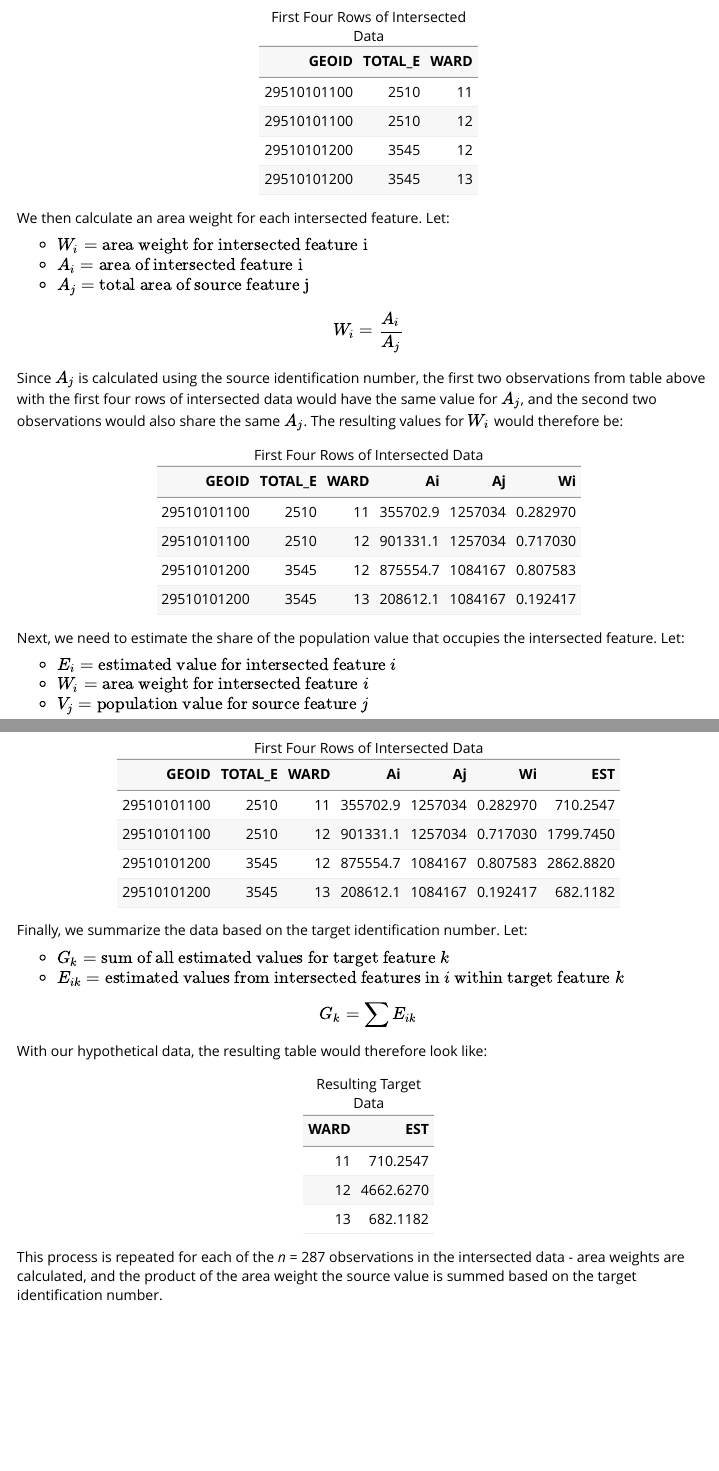
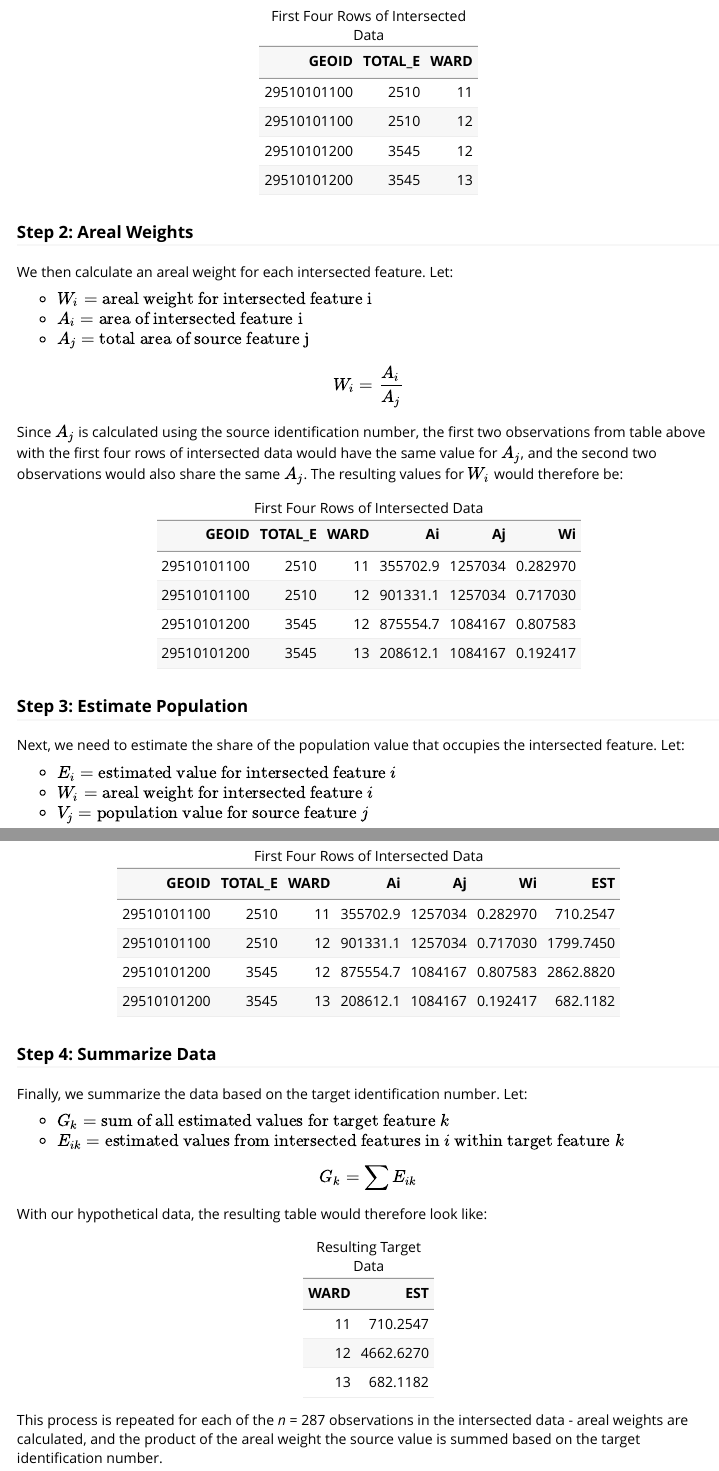
Before and after one commit to chris-prener/areal, an R Markdown document (vignettes/areal-weighted-interpolation.Rmd): the page in a window 1100 px wide, from 1390 px down before the commit and from 1450 px down after it, so that both start at the same text, and a second part further down, joined at a grey line. Rendered offline with R 4.5, knitr and Pandoc, with nearby package versions; some code elsewhere in the file could not run offline.

Commit message:
additional organization for aw article

````diff
--- a/vignettes/areal-weighted-interpolation.Rmd
+++ b/vignettes/areal-weighted-interpolation.Rmd
@@ -80,9 +82,11 @@ as_tibble(
   knitr::kable(caption = "First Four Rows of Intersected Data")
 ```
 
-We then calculate an area weight for each intersected feature. Let:
+### Step 2: Areal Weights
 
-* ${W}_{i} = \textrm{area weight for intersected feature i}$
+We then calculate an areal weight for each intersected feature. Let:
+
+* ${W}_{i} = \textrm{areal weight for intersected feature i}$
 * ${A}_{i} = \textrm{area of intersected feature i}$
 * ${A}_{j} = \textrm{total area of source feature j}$
 
@@ -104,10 +108,12 @@ as_tibble(
   knitr::kable(caption = "First Four Rows of Intersected Data")
 ```
 
+### Step 3: Estimate Population
+
 Next, we need to estimate the share of the population value that occupies the intersected feature. Let:
 
 * ${E}_{i} = \textrm{estimated value for intersected feature } i$
-* ${W}_{i} = \textrm{area weight for intersected feature } i$
+* ${W}_{i} = \textrm{areal weight for intersected feature } i$
 * ${V}_{j} = \textrm{population value for source feature } j$
 
 $$ {E}_{i} = {V}_{j}*{W}_{i} $$
@@ -129,6 +135,8 @@ as_tibble(
   knitr::kable(caption = "First Four Rows of Intersected Data")
 ```
 
+### Step 4: Summarize Data
+
 Finally, we summarize the data based on the target identification number. Let:
 
 * ${G}_{k} = \textrm{sum of all estimated values for target feature } k$
@@ -148,7 +156,7 @@ as_tibble(
   knitr::kable(caption = "Resulting Target Data")
 ```
 
-This process is repeated for each of the *n* = 287 observations in the intersected data - area weights are calculated, and the product of the area weight the source value is summed based on the target identification number.
+This process is repeated for each of the *n* = 287 observations in the intersected data - areal weights are calculated, and the product of the areal weight the source value is summed based on the target identification number.
 
 ## Extensive and Intensive Interpolations
 ### Extensive Interpolations
````
Also changed, not shown: vignettes/areal-weighted-interpolation.Rmd (10 more changed lines), 1 other file.
